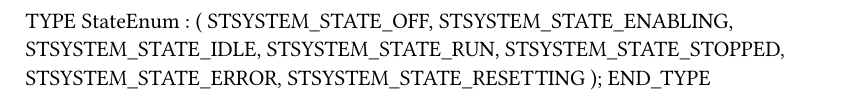
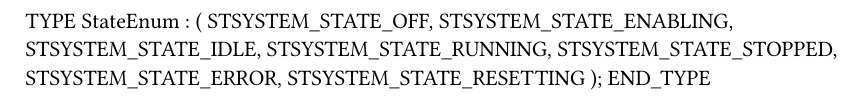
Before and after one commit to BnR-US-Midwest/SuperTrakProject, a Typst document (Logical/Tasks/MachMgr/STSystem/STSystem/Types.typ): part of the page, cut so that both start at the same text. Compiled offline with Typst 0.15.

Commit message:
Simplify machine manager until tasks are finished, on say system is running when all sections are enabled

```diff
--- a/Logical/Tasks/MachMgr/STSystem/STSystem/Types.typ
+++ b/Logical/Tasks/MachMgr/STSystem/STSystem/Types.typ
@@ -5,7 +5,7 @@ TYPE
 		STSYSTEM_STATE_OFF,
 		STSYSTEM_STATE_ENABLING,
 		STSYSTEM_STATE_IDLE,
-		STSYSTEM_STATE_RUN,
+		STSYSTEM_STATE_RUNNING,
 		STSYSTEM_STATE_STOPPED,
 		STSYSTEM_STATE_ERROR,
 		STSYSTEM_STATE_RESETTING
```
Also changed, not shown: 2 other files.
